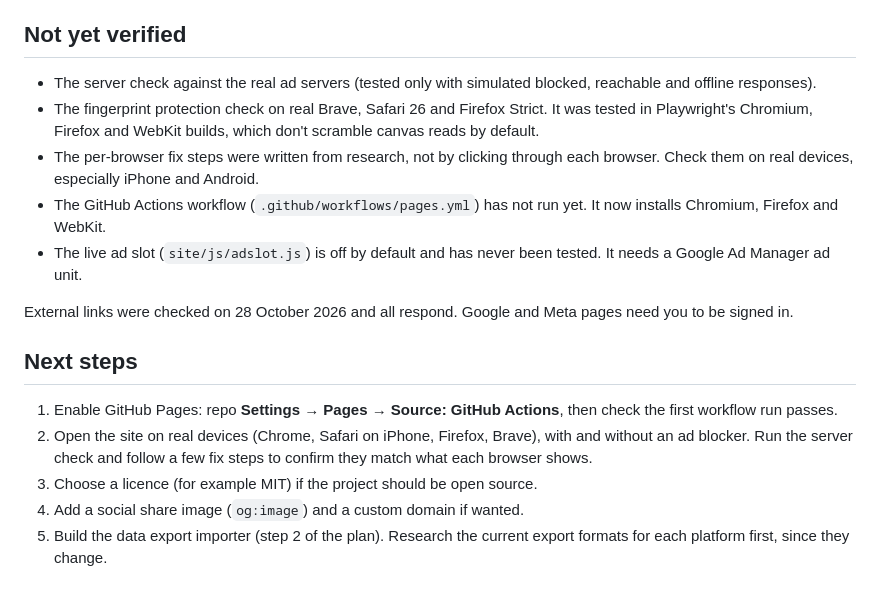
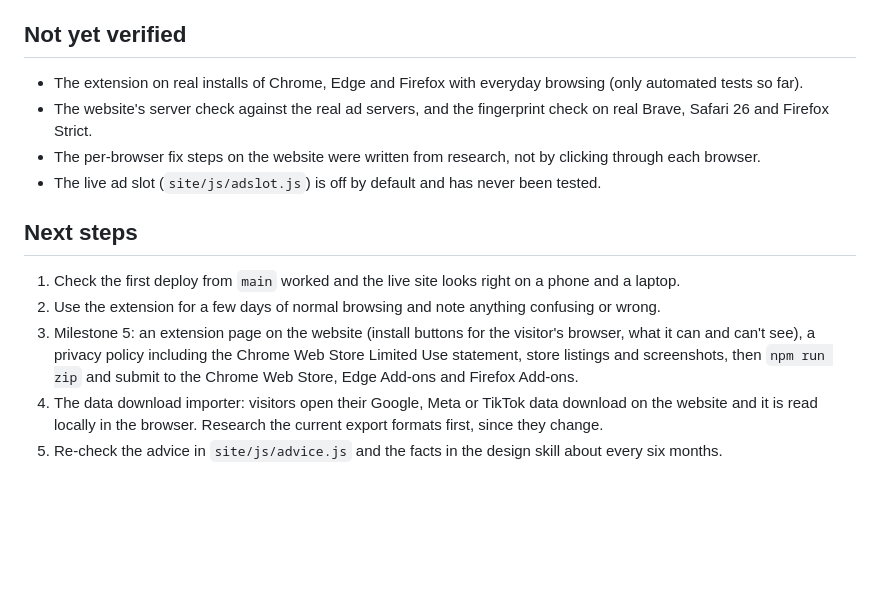
Before and after one commit to shantanunaik23/AdvertCheck, a Markdown page: HANDOFF.md, the part around one of its changes. GitHub-like rendering; blank space fills up the shorter version.

```diff
--- a/HANDOFF.md
+++ b/HANDOFF.md
@@ -40,18 +55,15 @@ Progress (28 October 2026):
 
 ## Not yet verified
 
-- The server check against the real ad servers (tested only with simulated blocked, reachable and offline responses).
-- The fingerprint protection check on real Brave, Safari 26 and Firefox Strict. It was tested in Playwright's Chromium, Firefox and WebKit builds, which don't scramble canvas reads by default.
-- The per-browser fix steps were written from research, not by clicking through each browser. Check them on real devices, especially iPhone and Android.
-- The GitHub Actions workflow (`.github/workflows/pages.yml`) has not run yet. It now installs Chromium, Firefox and WebKit.
-- The live ad slot (`site/js/adslot.js`) is off by default and has never been tested. It needs a Google Ad Manager ad unit.
-
-External links were checked on 28 October 2026 and all respond. Google and Meta pages need you to be signed in.
+- The extension on real installs of Chrome, Edge and Firefox with everyday browsing (only automated tests so far).
+- The website's server check against the real ad servers, and the fingerprint check on real Brave, Safari 26 and Firefox Strict.
+- The per-browser fix steps on the website were written from research, not by clicking through each browser.
+- The live ad slot (`site/js/adslot.js`) is off by default and has never been tested.
 
 ## Next steps
 
-1. Enable GitHub Pages: repo **Settings → Pages → Source: GitHub Actions**, then check the first workflow run passes.
-2. Open the site on real devices (Chrome, Safari on iPhone, Firefox, Brave), with and without an ad blocker. Run the server check and follow a few fix steps to confirm they match what each browser shows.
-3. Choose a licence (for example MIT) if the project should be open source.
-4. Add a social share image (`og:image`) and a custom domain if wanted.
-5. Build the data export importer (step 2 of the plan). Research the current export formats for each platform first, since they change.
+1. Check the first deploy from `main` worked and the live site looks right on a phone and a laptop.
+2. Use the extension for a few days of normal browsing and note anything confusing or wrong.
+3. Milestone 5: an extension page on the website (install buttons for the visitor's browser, what it can and can't see), a privacy policy including the Chrome Web Store Limited Use statement, store listings and screenshots, then `npm run zip` and submit to the Chrome Web Store, Edge Add-ons and Firefox Add-ons.
+4. The data download importer: visitors open their Google, Meta or TikTok data download on the website and it is read locally in the browser. Research the current export formats first, since they change.
+5. Re-check the advice in `site/js/advice.js` and the facts in the design skill about every six months.
```
Also changed, not shown: other parts of HANDOFF.md (+41 -26 lines), CHANGELOG.md (+1 -3 lines).
